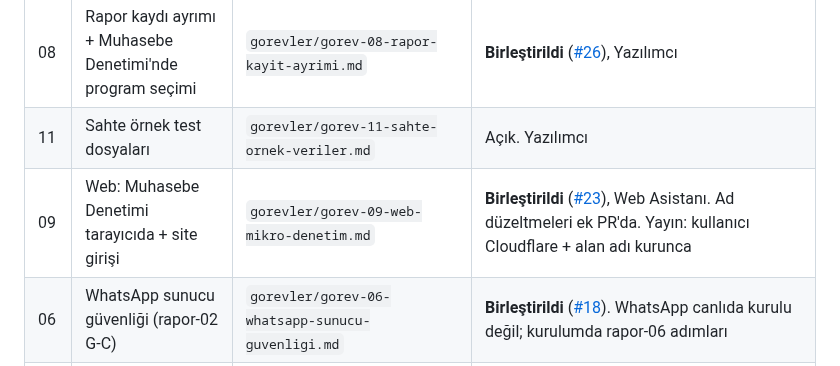
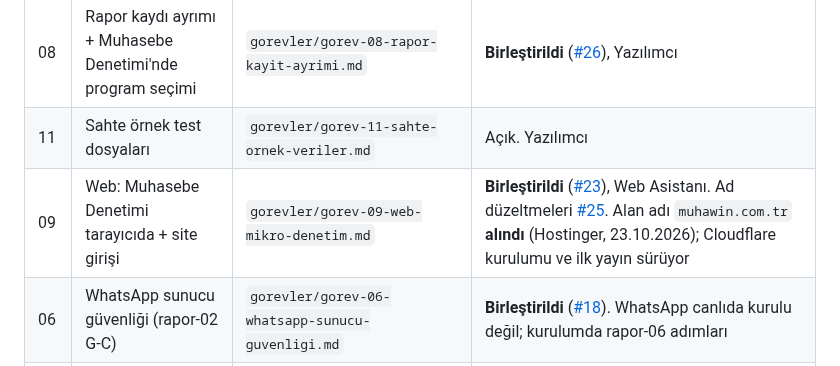
Before and after one commit to MuhaWin/Muhawin, a Markdown page: yonetim/YONETICI.md, the part around the change. GitHub-like rendering.

Commit message:
Görev 09 kaydı: alan adı alındı
Co-Authored-By: Claude Opus 5.5 <noreply@anthropic.com>
Claude-Session: https://claude.ai/code/session_01CwZoceP2ZsGsw2AbeDBQ6T

```diff
--- a/yonetim/YONETICI.md
+++ b/yonetim/YONETICI.md
@@ -62,7 +62,7 @@ Her işçi oturumu başladığında bu bölümü okur ve tüm kurallara uyar.
 | 07 | Canlı `ofis_veri` tablosu depoya + yetki düzeltmesi | (rapor-07) | **Birleştirildi** ([#20](https://github.com/MuhaWin/Muhawin/pull/20)). Canlıya uygulama kullanıcıda (acil değil; tablo programda kullanılmıyor) |
 | 08 | Rapor kaydı ayrımı + Muhasebe Denetimi'nde program seçimi | `gorevler/gorev-08-rapor-kayit-ayrimi.md` | **Birleştirildi** ([#26](https://github.com/MuhaWin/Muhawin/pull/26)), Yazılımcı |
 | 11 | Sahte örnek test dosyaları | `gorevler/gorev-11-sahte-ornek-veriler.md` | Açık. Yazılımcı |
-| 09 | Web: Muhasebe Denetimi tarayıcıda + site girişi | `gorevler/gorev-09-web-mikro-denetim.md` | **Birleştirildi** ([#23](https://github.com/MuhaWin/Muhawin/pull/23)), Web Asistanı. Ad düzeltmeleri ek PR'da. Yayın: kullanıcı Cloudflare + alan adı kurunca |
+| 09 | Web: Muhasebe Denetimi tarayıcıda + site girişi | `gorevler/gorev-09-web-mikro-denetim.md` | **Birleştirildi** ([#23](https://github.com/MuhaWin/Muhawin/pull/23)), Web Asistanı. Ad düzeltmeleri [#25](https://github.com/MuhaWin/Muhawin/pull/25). Alan adı `muhawin.com.tr` **alındı** (Hostinger, 23.10.2026); Cloudflare kurulumu ve ilk yayın sürüyor |
 | 06 | WhatsApp sunucu güvenliği (rapor-02 G-C) | `gorevler/gorev-06-whatsapp-sunucu-guvenligi.md` | **Birleştirildi** ([#18](https://github.com/MuhaWin/Muhawin/pull/18)). WhatsApp canlıda kurulu değil; kurulumda rapor-06 adımları |
 | 10 | "Hızlı Fiş Girişi" → "Belgeden Fiş"; "Mikro Denetim" → "Muhasebe Denetimi" | `gorevler/gorev-10-belgeden-fis-adi.md` | Açık. Menü Düzenleme |
 | G | Derleme ve yayın (kalıcı) | `gorevler/guncelleyici.md` | İş akışı `.github/workflows/surum.yml`. **G-01 tamam:** 2.9.13 deneme derlendi ([#21](https://github.com/MuhaWin/Muhawin/pull/21), run 40018199927), kullanıcıya bağlantı verildi; `v2.9.13` etiketi konmaz. İlk yayın 2.9.14+ |
```
